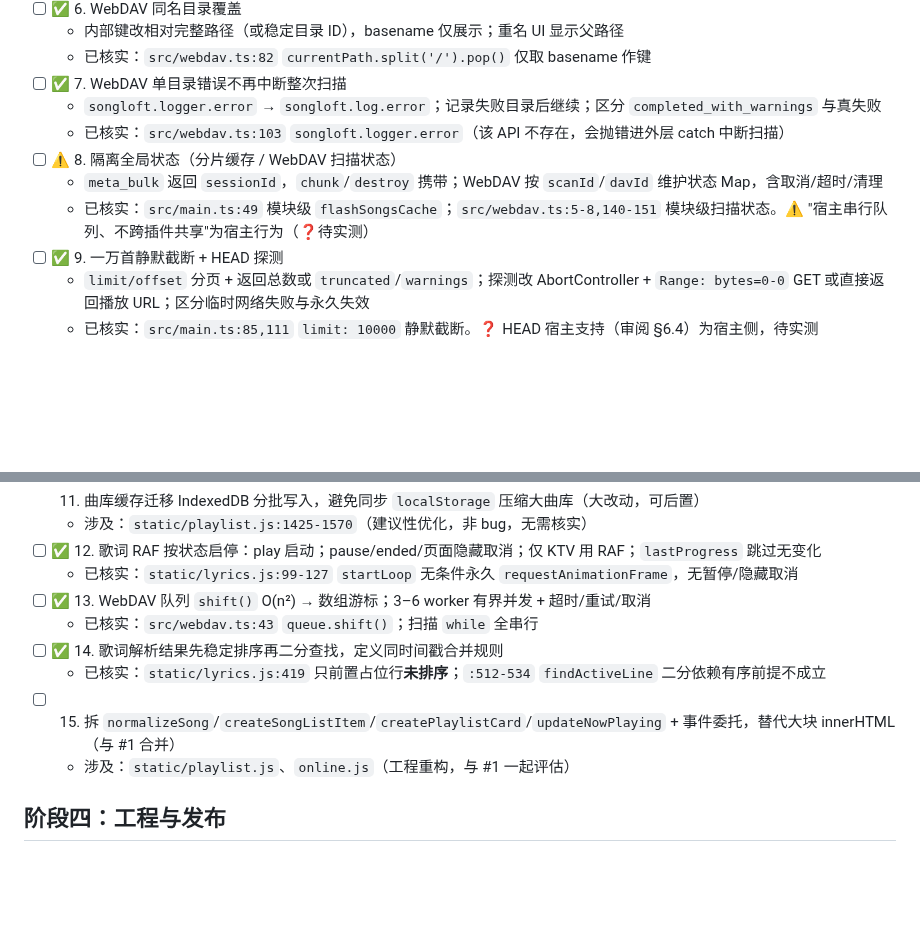
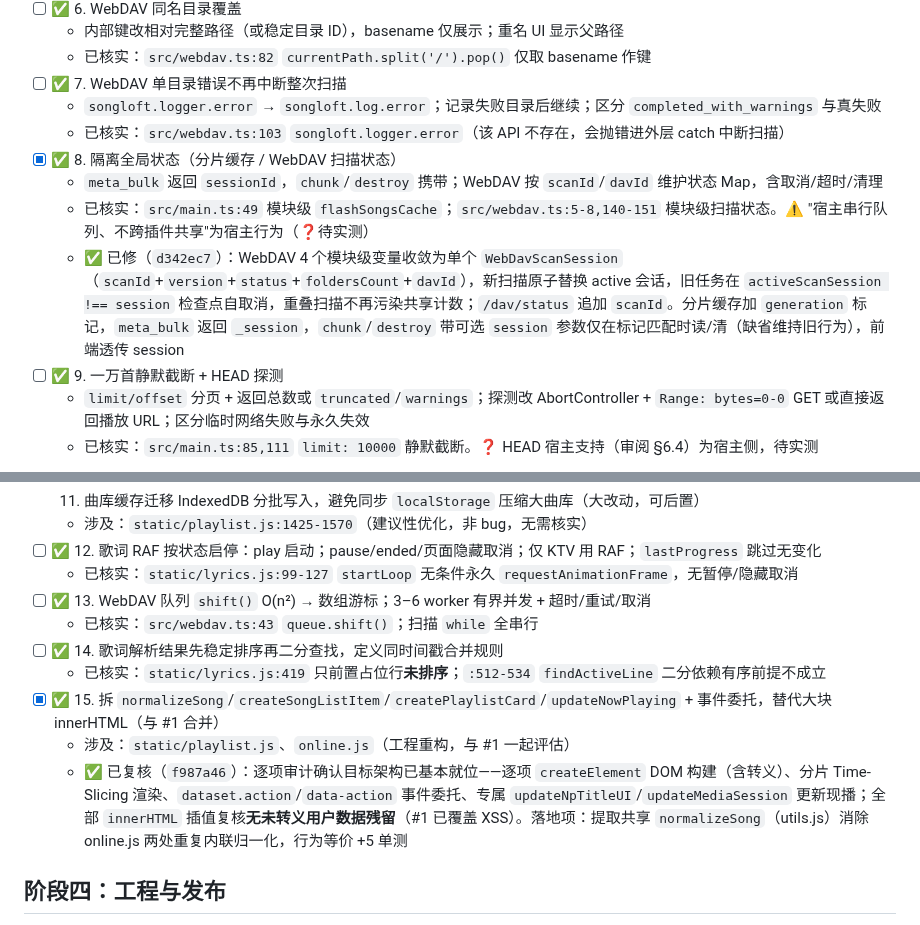
Before and after one commit to MbAIGC/songloft-plugin-iwebplayer-S, a Markdown page: docs/修复计划-基于GPT5.6审阅记录.md, 2 parts joined by grey strips. Drawn GitHub-style; blank space fills up the shorter version.

Commit message:
docs: mark #15 verified+fixed in plan; #11 #8 also done

```diff
--- a/docs/修复计划-基于GPT5.6审阅记录.md
+++ b/docs/修复计划-基于GPT5.6审阅记录.md
@@ -35,9 +35,10 @@
 - [ ] ✅ 7. WebDAV 单目录错误不再中断整次扫描
   - `songloft.logger.error` → `songloft.log.error`；记录失败目录后继续；区分 `completed_with_warnings` 与真失败
   - 已核实：`src/webdav.ts:103` `songloft.logger.error`（该 API 不存在，会抛错进外层 catch 中断扫描）
-- [ ] ⚠️ 8. 隔离全局状态（分片缓存 / WebDAV 扫描状态）
+- [x] ✅ 8. 隔离全局状态（分片缓存 / WebDAV 扫描状态）
   - `meta_bulk` 返回 `sessionId`，`chunk`/`destroy` 携带；WebDAV 按 `scanId`/`davId` 维护状态 Map，含取消/超时/清理
   - 已核实：`src/main.ts:49` 模块级 `flashSongsCache`；`src/webdav.ts:5-8,140-151` 模块级扫描状态。⚠️ "宿主串行队列、不跨插件共享"为宿主行为（❓待实测）
+  - ✅ 已修（`d342ec7`）：WebDAV 4 个模块级变量收敛为单个 `WebDavScanSession`（`scanId`+`version`+`status`+`foldersCount`+`davId`），新扫描原子替换 active 会话，旧任务在 `activeScanSession !== session` 检查点自取消，重叠扫描不再污染共享计数；`/dav/status` 追加 `scanId`。分片缓存加 `generation` 标记，`meta_bulk` 返回 `_session`，`chunk`/`destroy` 带可选 `session` 参数仅在标记匹配时读/清（缺省维持旧行为），前端透传 session
 - [ ] ✅ 9. 一万首静默截断 + HEAD 探测
   - `limit/offset` 分页 + 返回总数或 `truncated`/`warnings`；探测改 AbortController + `Range: bytes=0-0` GET 或直接返回播放 URL；区分临时网络失败与永久失效
   - 已核实：`src/main.ts:85,111` `limit: 10000` 静默截断。❓ HEAD 宿主支持（审阅 §6.4）为宿主侧，待实测
@@ -54,8 +55,9 @@
   - 已核实：`src/webdav.ts:43` `queue.shift()`；扫描 `while` 全串行
 - [ ] ✅ 14. 歌词解析结果先稳定排序再二分查找，定义同时间戳合并规则
   - 已核实：`static/lyrics.js:419` 只前置占位行**未排序**；`:512-534` `findActiveLine` 二分依赖有序前提不成立
-- [ ] 15. 拆 `normalizeSong`/`createSongListItem`/`createPlaylistCard`/`updateNowPlaying` + 事件委托，替代大块 innerHTML（与 #1 合并）
+- [x] ✅ 15. 拆 `normalizeSong`/`createSongListItem`/`createPlaylistCard`/`updateNowPlaying` + 事件委托，替代大块 innerHTML（与 #1 合并）
   - 涉及：`static/playlist.js`、`online.js`（工程重构，与 #1 一起评估）
+  - ✅ 已复核（`f987a46`）：逐项审计确认目标架构已基本就位——逐项 `createElement` DOM 构建（含转义）、分片 Time-Slicing 渲染、`dataset.action`/`data-action` 事件委托、专属 `updateNpTitleUI`/`updateMediaSession` 更新现播；全部 `innerHTML` 插值复核**无未转义用户数据残留**（#1 已覆盖 XSS）。落地项：提取共享 `normalizeSong`（utils.js）消除 online.js 两处重复内联归一化，行为等价 +5 单测
 
 ## 阶段四：工程与发布
 
```
